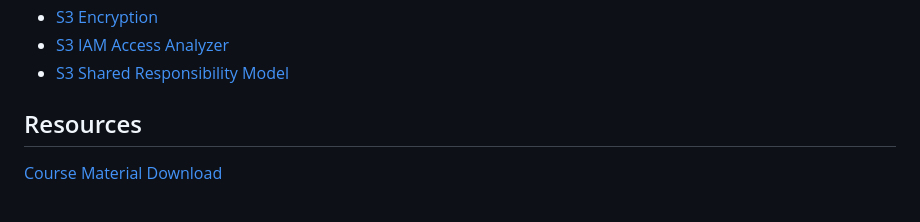
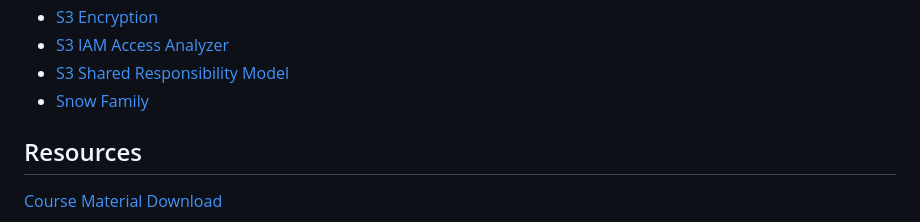
Before and after one commit to astramieri/aws-cloud-practitioner, a Markdown page: README.md, the part around the change. Rendered like a GitHub page.

```diff
--- a/README.md
+++ b/README.md
@@ -64,6 +64,7 @@ Simple Storage Service (S3)
 - [S3 Encryption](./docs/s3/s3_encryption.md)
 - [S3 IAM Access Analyzer](./docs/s3/s3_iam_access_analyzer.md)
 - [S3 Shared Responsibility Model](./docs/s3/s3_shared_responsibility.md)
+- [Snow Family](./docs/s3/snow_family.md)
 
 ## Resources
 
```
Also changed, not shown: docs/s3/snow_family.md (added, +90 -0 lines), images/s3/snow_family_data_migration.png (added), images/s3/snow_family_data_migration_devices.png (added).
